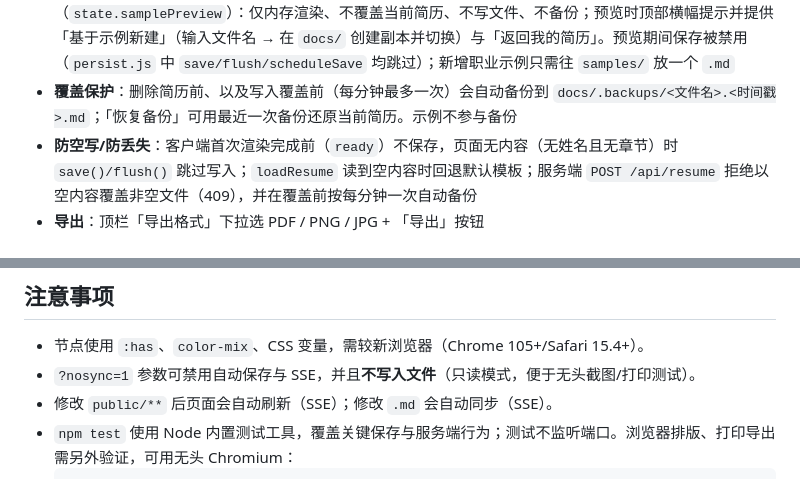
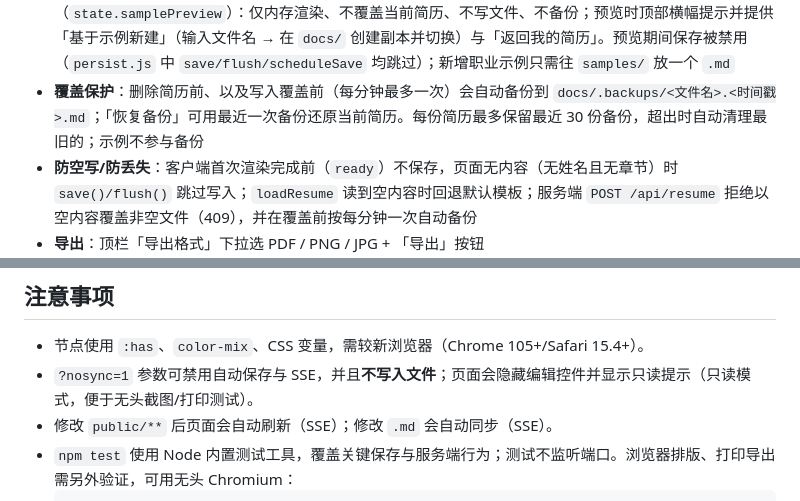
Before and after one commit to Muxiner/ai_for_work, a Markdown page: agent.md, 2 parts joined by grey strips. Drawn GitHub-style.

````diff
--- a/agent.md
+++ b/agent.md
@@ -172,7 +172,7 @@ index.html / public/** 被修改 ──fs.watch──► SSE {reload:true} ─
   - 每行左侧**序号输入框**：输入数字即可把该章节移动到对应位置（`render.js` 的 `moveSectionTo`），其余章节自动顺延
   - 面板开合状态存于 `settings.panelOpen`；隐藏项在预览/导出（PDF/PNG/JPG）中同样不显示
 - **示例简历（预览模式）**：「简历」面板的示例来自服务端 `samples/*.md`（嵌入式软件工程师 / 硬件工程师 / 软件工程师 / 行政职员 / 应届毕业生 / 外贸专员 / 外贸助理 等）。**点击示例 = 只读预览**（`state.samplePreview`）：仅内存渲染、不覆盖当前简历、不写文件、不备份；预览时顶部横幅提示并提供「基于示例新建」（输入文件名 → 在 `docs/` 创建副本并切换）与「返回我的简历」。预览期间保存被禁用（`persist.js` 中 `save/flush/scheduleSave` 均跳过）；新增职业示例只需往 `samples/` 放一个 `.md`
-- **覆盖保护**：删除简历前、以及写入覆盖前（每分钟最多一次）会自动备份到 `docs/.backups/<文件名>.<时间戳>.md`；「恢复备份」可用最近一次备份还原当前简历。示例不参与备份
+- **覆盖保护**：删除简历前、以及写入覆盖前（每分钟最多一次）会自动备份到 `docs/.backups/<文件名>.<时间戳>.md`；「恢复备份」可用最近一次备份还原当前简历。每份简历最多保留最近 30 份备份，超出时自动清理最旧的；示例不参与备份
 - **防空写/防丢失**：客户端首次渲染完成前（`ready`）不保存，页面无内容（无姓名且无章节）时 `save()/flush()` 跳过写入；`loadResume` 读到空内容时回退默认模板；服务端 `POST /api/resume` 拒绝以空内容覆盖非空文件（409），并在覆盖前按每分钟一次自动备份
 - **导出**：顶栏「导出格式」下拉选 PDF / PNG / JPG + 「导出」按钮
   - PDF：`window.print()`，导出前把 `document.title` 设为「姓名-岗位」作为默认文件名
@@ -211,7 +211,7 @@ index.html / public/** 被修改 ──fs.watch──► SSE {reload:true} ─
 ## 注意事项
 
 - 节点使用 `:has`、`color-mix`、CSS 变量，需较新浏览器（Chrome 105+/Safari 15.4+）。
-- `?nosync=1` 参数可禁用自动保存与 SSE，并且**不写入文件**（只读模式，便于无头截图/打印测试）。
+- `?nosync=1` 参数可禁用自动保存与 SSE，并且**不写入文件**；页面会隐藏编辑控件并显示只读提示（只读模式，便于无头截图/打印测试）。
 - 修改 `public/**` 后页面会自动刷新（SSE）；修改 `.md` 会自动同步（SSE）。
 - `npm test` 使用 Node 内置测试工具，覆盖关键保存与服务端行为；测试不监听端口。浏览器排版、打印导出需另外验证，可用无头 Chromium：
   ```bash
````
Also changed, not shown: readme.md (+2 -2 lines).
